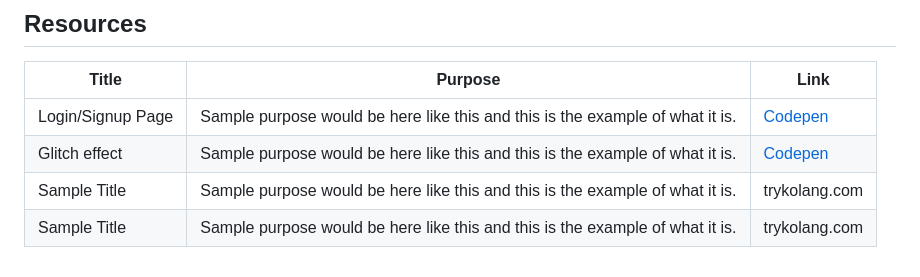
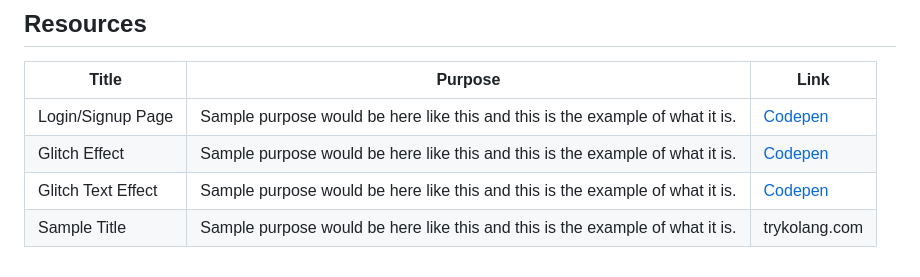
Before and after one commit to sdoxina/AD-Draft-Shaymin, a Markdown page: readme.md, the part around the change. Rendered like a GitHub page.

Commit message:
docs(readme): update table with corrected titles and additional glitch text effect

```diff
--- a/readme.md
+++ b/readme.md
@@ -154,6 +154,6 @@ AD-ProjectName
 | Title        | Purpose                                                                       | Link          |
 | ------------ | ----------------------------------------------------------------------------- | ------------- |
 | Login/Signup Page | Sample purpose would be here like this and this is the example of what it is. | <a href="https://codepen.io/BROOK_BK7/pen/VwjwRWr">Codepen</a> |
-| Glitch effect | Sample purpose would be here like this and this is the example of what it is. | <a href="https://codepen.io/Diana-Moretti/pen/RNwyPOV">Codepen</a> |
+| Glitch Effect | Sample purpose would be here like this and this is the example of what it is. | <a href="https://codepen.io/Diana-Moretti/pen/RNwyPOV">Codepen</a> |
+| Glitch Text Effect | Sample purpose would be here like this and this is the example of what it is. | <a href="https://codepen.io/hoskinshozzy/pen/jKRqXv">Codepen</a> |
 | Sample Title | Sample purpose would be here like this and this is the example of what it is. | trykolang.com |
-| Sample Title | Sample purpose would be here like this and this is the example of what it is. | trykolang.com |
```
